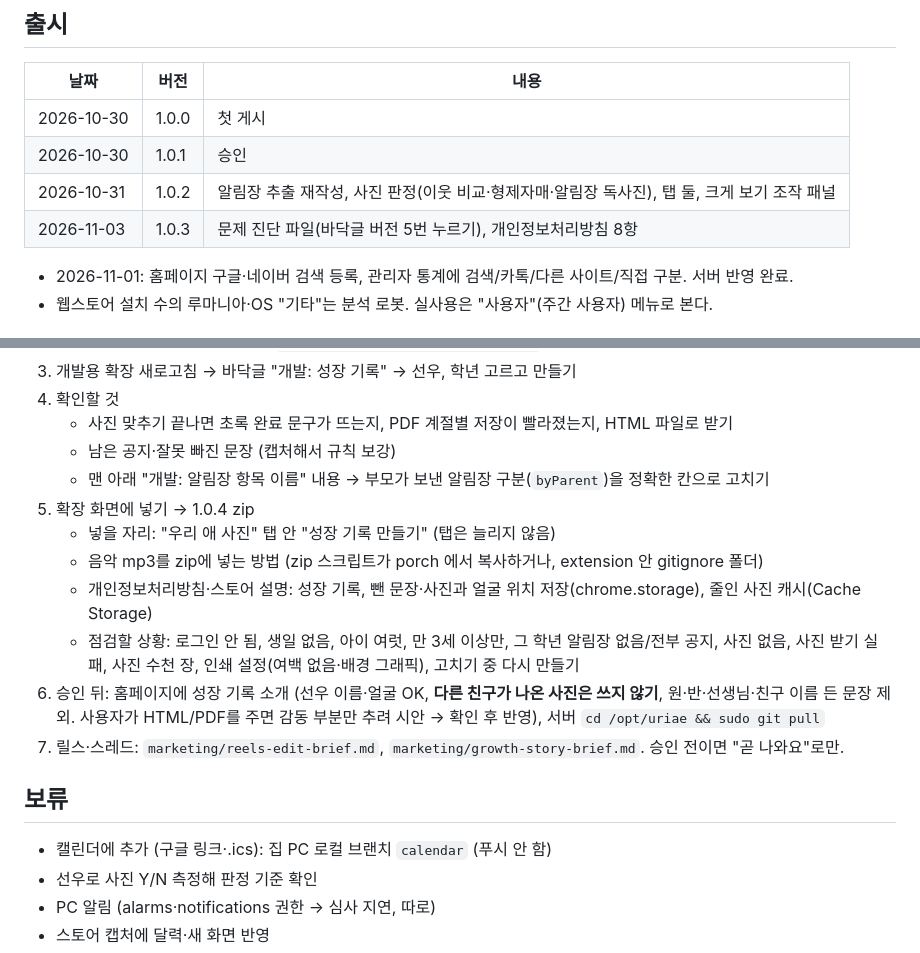
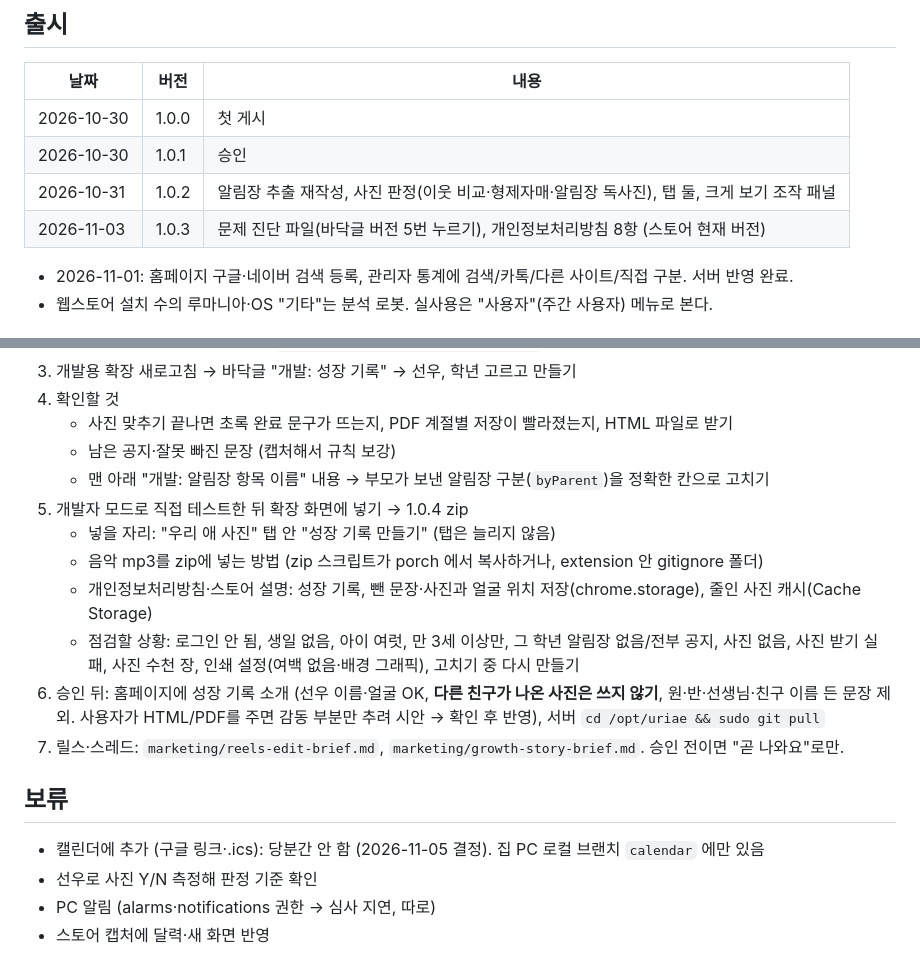
Before and after one commit to dev-emilyJung/uriae, a Markdown page: TIMELINE.md, 2 parts joined by grey strips. Rendered like a GitHub page.

Commit message:
타임라인: 스토어는 1.0.3, 캘린더는 당분간 안 함, 1.0.4는 개발자 모드 테스트 뒤
Co-Authored-By: Claude Opus 5.5 <noreply@anthropic.com>

```diff
--- a/TIMELINE.md
+++ b/TIMELINE.md
@@ -9,7 +9,7 @@
 | 2026-10-30 | 1.0.0 | 첫 게시 |
 | 2026-10-30 | 1.0.1 | 승인 |
 | 2026-10-31 | 1.0.2 | 알림장 추출 재작성, 사진 판정(이웃 비교·형제자매·알림장 독사진), 탭 둘, 크게 보기 조작 패널 |
-| 2026-11-03 | 1.0.3 | 문제 진단 파일(바닥글 버전 5번 누르기), 개인정보처리방침 8항 |
+| 2026-11-03 | 1.0.3 | 문제 진단 파일(바닥글 버전 5번 누르기), 개인정보처리방침 8항 (스토어 현재 버전) |
 
 - 2026-11-01: 홈페이지 구글·네이버 검색 등록, 관리자 통계에 검색/카톡/다른 사이트/직접 구분. 서버 반영 완료.
 - 웹스토어 설치 수의 루마니아·OS "기타"는 분석 로봇. 실사용은 "사용자"(주간 사용자) 메뉴로 본다.
@@ -37,7 +37,7 @@
    - 사진 맞추기 끝나면 초록 완료 문구가 뜨는지, PDF 계절별 저장이 빨라졌는지, HTML 파일로 받기
    - 남은 공지·잘못 빠진 문장 (캡처해서 규칙 보강)
    - 맨 아래 "개발: 알림장 항목 이름" 내용 → 부모가 보낸 알림장 구분(`byParent`)을 정확한 칸으로 고치기
-5. 확장 화면에 넣기 → 1.0.4 zip
+5. 개발자 모드로 직접 테스트한 뒤 확장 화면에 넣기 → 1.0.4 zip
    - 넣을 자리: "우리 애 사진" 탭 안 "성장 기록 만들기" (탭은 늘리지 않음)
    - 음악 mp3를 zip에 넣는 방법 (zip 스크립트가 porch 에서 복사하거나, extension 안 gitignore 폴더)
    - 개인정보처리방침·스토어 설명: 성장 기록, 뺀 문장·사진과 얼굴 위치 저장(chrome.storage), 줄인 사진 캐시(Cache Storage)
@@ -47,7 +47,7 @@
 
 ## 보류
 
-- 캘린더에 추가 (구글 링크·.ics): 집 PC 로컬 브랜치 `calendar` (푸시 안 함)
+- 캘린더에 추가 (구글 링크·.ics): 당분간 안 함 (2026-11-05 결정). 집 PC 로컬 브랜치 `calendar` 에만 있음
 - 선우로 사진 Y/N 측정해 판정 기준 확인
 - PC 알림 (alarms·notifications 권한 → 심사 지연, 따로)
 - 스토어 캡처에 달력·새 화면 반영
```
